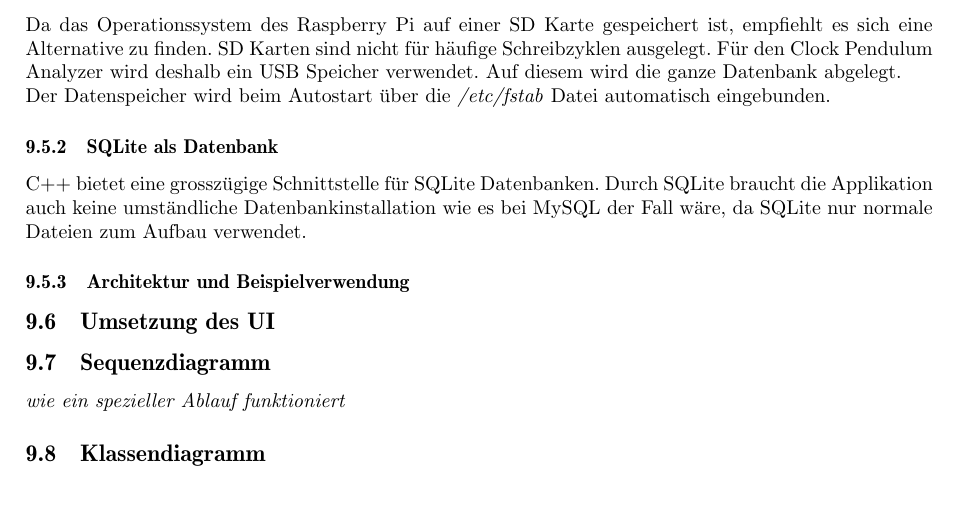
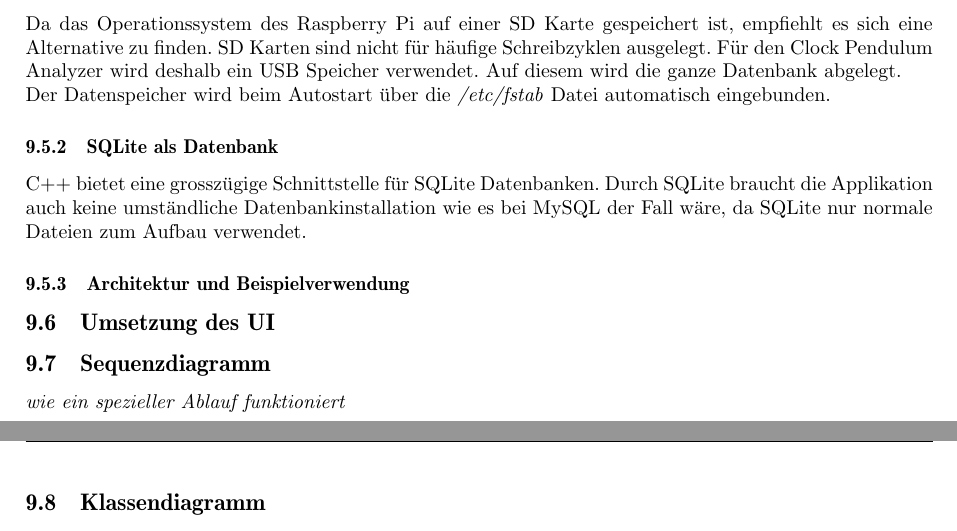
Before and after one commit to gnomengineer/ClockPendelumAnalyzer, a LaTeX document (docs/sysspec/SysSpec_ClockPendulumAnalyzer.tex, which reads docs/sysspec/systemdesign.tex): part of page 9 of 12 before the commit and two parts of pages 9 and 10 of 13 after it, the two joined at a grey line, cut so that both start at the same text, the shorter picture padded with empty space. Compiled offline with pdfLaTeX.

Commit message:
added a clearpage and a a tex magic comment

```diff
--- a/docs/sysspec/systemdesign.tex
+++ b/docs/sysspec/systemdesign.tex
@@ -17,4 +17,5 @@
         \subsection{Umsetzung des UI}
 		\subsection{Sequenzdiagramm}
 			\textit{wie ein spezieller Ablauf funktioniert}
+        \clearpage
 		\input{klassendiagramm}
```
Also changed, not shown: docs/sysspec/klassendiagramm.tex (+1 -0 lines).
